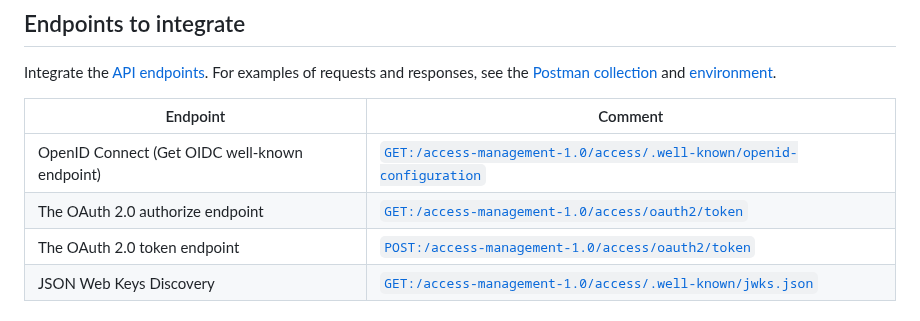
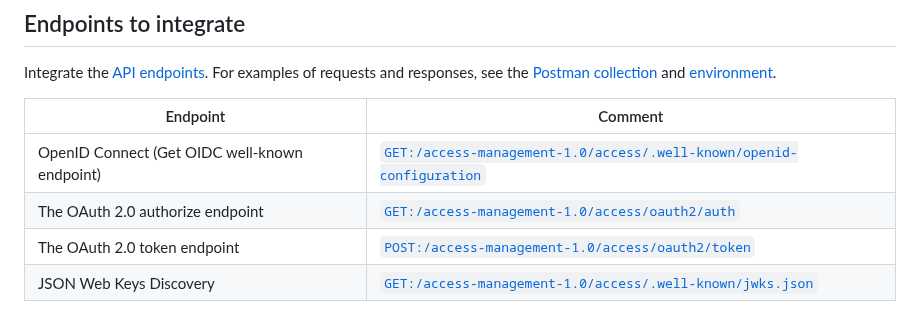
Before and after one commit to vippsas/vipps-login-api, a Markdown page: vipps-login-api-checklist.md, the part around the change. Drawn GitHub-style.

```diff
--- a/vipps-login-api-checklist.md
+++ b/vipps-login-api-checklist.md
@@ -20,7 +20,7 @@ Integrate the [API endpoints](https://developer.vippsmobilepay.com/api/login/#ta
 | Endpoint | Comment |
 |----------|---------|
 | OpenID Connect (Get OIDC well-known endpoint) | [`GET:/access-management-1.0/access/.well-known/openid-configuration`](https://developer.vippsmobilepay.com/api/login/#tag/Vipps-Login-API/operation/discoverOpenIDConfiguration) |
-| The OAuth 2.0 authorize endpoint | [`GET:/access-management-1.0/access/oauth2/token`](https://developer.vippsmobilepay.com/api/login/#tag/Vipps-Login-API/operation/oauthAuth) |
+| The OAuth 2.0 authorize endpoint | [`GET:/access-management-1.0/access/oauth2/auth`](https://developer.vippsmobilepay.com/api/login/#tag/Vipps-Login-API/operation/oauthAuth) |
 | The OAuth 2.0 token endpoint | [`POST:/access-management-1.0/access/oauth2/token`](https://developer.vippsmobilepay.com/api/login/#tag/Vipps-Login-API/operation/oauth2Token) |
 | JSON Web Keys Discovery | [`GET:/access-management-1.0/access/.well-known/jwks.json`](https://developer.vippsmobilepay.com/api/login/#tag/Vipps-Login-API/operation/wellKnown) |
 
```
Also changed, not shown: api-guide/flows/phone-number-ciba-flows.md (+7 -7 lines).
